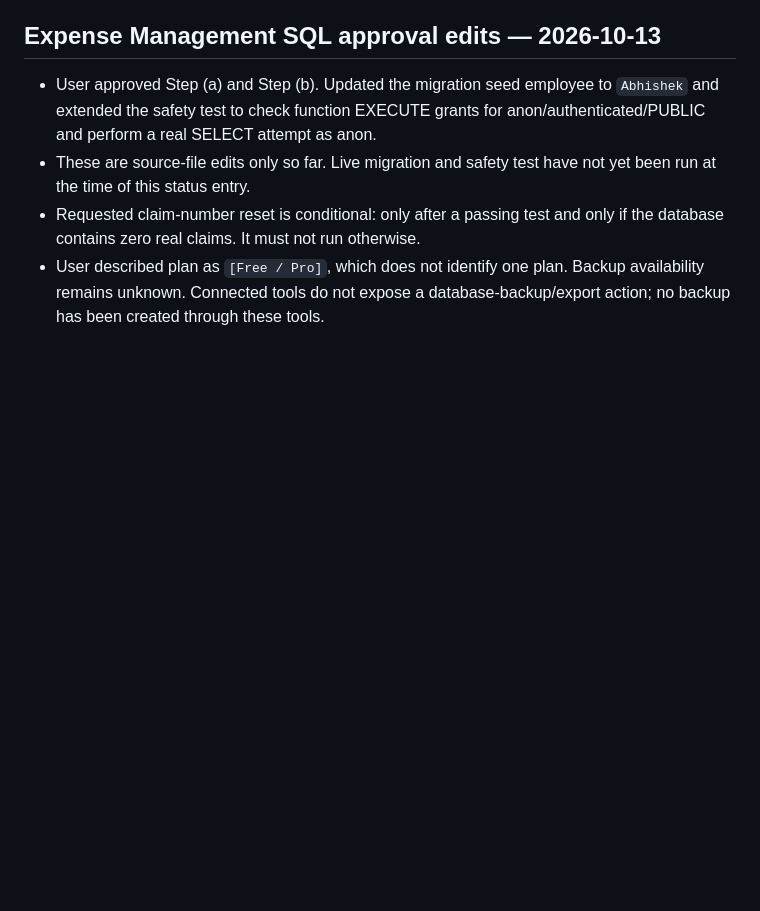
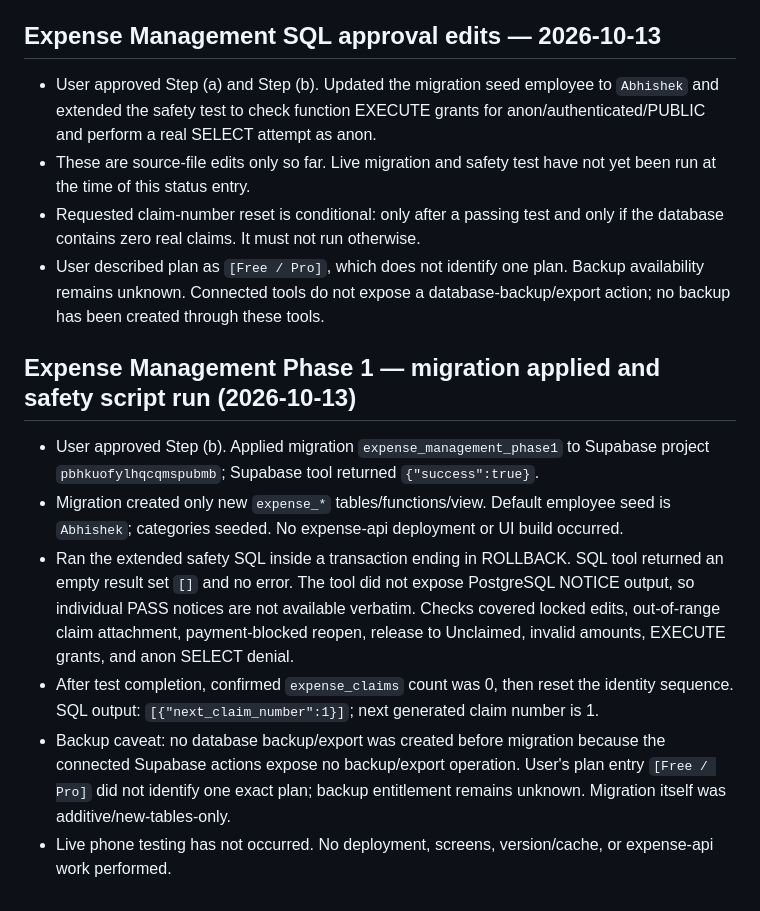
Before and after one commit to shahabhishekofficial-create/packing-assistant, a Markdown page: PROJECT_STATUS.md, the part around the change. GitHub-like rendering; blank space fills up the shorter version.

Commit message:
Record expense migration and safety test results

```diff
--- a/PROJECT_STATUS.md
+++ b/PROJECT_STATUS.md
@@ -1955,3 +1955,12 @@ Verification from source: all driver build markers and cache/resource query stri
 - These are source-file edits only so far. Live migration and safety test have not yet been run at the time of this status entry.
 - Requested claim-number reset is conditional: only after a passing test and only if the database contains zero real claims. It must not run otherwise.
 - User described plan as `[Free / Pro]`, which does not identify one plan. Backup availability remains unknown. Connected tools do not expose a database-backup/export action; no backup has been created through these tools.
+
+
+## Expense Management Phase 1 — migration applied and safety script run (2026-10-13)
+- User approved Step (b). Applied migration `expense_management_phase1` to Supabase project `pbhkuofylhqcqmspubmb`; Supabase tool returned `{"success":true}`.
+- Migration created only new `expense_*` tables/functions/view. Default employee seed is `Abhishek`; categories seeded. No expense-api deployment or UI build occurred.
+- Ran the extended safety SQL inside a transaction ending in ROLLBACK. SQL tool returned an empty result set `[]` and no error. The tool did not expose PostgreSQL NOTICE output, so individual PASS notices are not available verbatim. Checks covered locked edits, out-of-range claim attachment, payment-blocked reopen, release to Unclaimed, invalid amounts, EXECUTE grants, and anon SELECT denial.
+- After test completion, confirmed `expense_claims` count was 0, then reset the identity sequence. SQL output: `[{"next_claim_number":1}]`; next generated claim number is 1.
+- Backup caveat: no database backup/export was created before migration because the connected Supabase actions expose no backup/export operation. User's plan entry `[Free / Pro]` did not identify one exact plan; backup entitlement remains unknown. Migration itself was additive/new-tables-only.
+- Live phone testing has not occurred. No deployment, screens, version/cache, or expense-api work performed.
```
